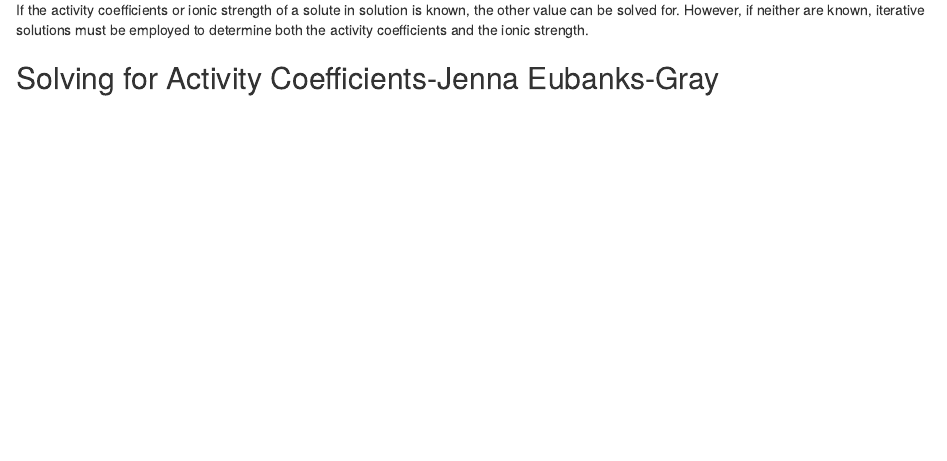
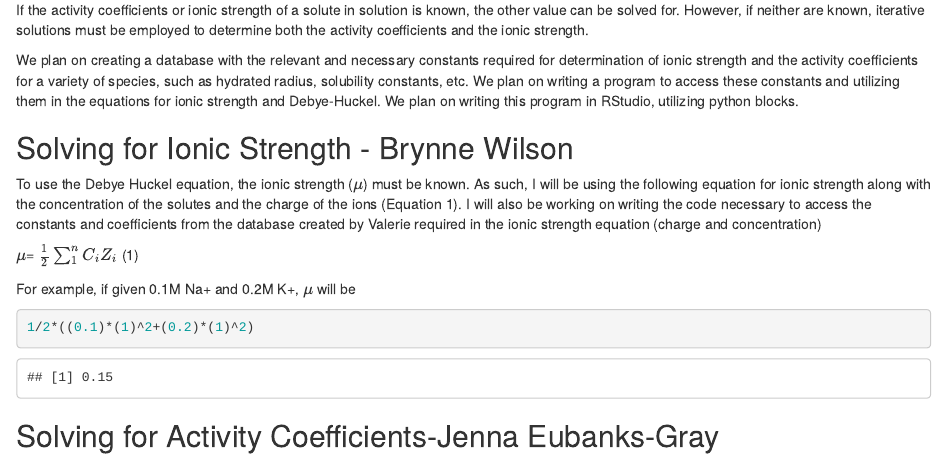
Before and after one commit to JennaHEGray/DebyeHuckel, an R Markdown document (IterativeSolutionsforDebyeHuckel.Rmd): the page in a window 1100 px wide, from 130 px down. Rendered offline with R 4.5, knitr and Pandoc, with nearby package versions.

Commit message:
additions to project
added to introduction, contributed section regarding how we solve for ionic strength

````diff
--- a/IterativeSolutionsforDebyeHuckel.Rmd
+++ b/IterativeSolutionsforDebyeHuckel.Rmd
@@ -10,6 +10,23 @@ knitr::opts_chunk$set(echo = TRUE)
 
 If the activity coefficients or ionic strength of a solute in solution is known, the other value can be solved for. However, if neither are known, iterative solutions must be employed to determine both the activity coefficients and the ionic strength.
 
+We plan on creating a database with the relevant and necessary constants required for determination of ionic strength and the activity coefficients for a variety of species, such as hydrated radius, solubility constants, etc. We plan on writing a program to access these constants and utilizing them in the equations for ionic strength and Debye-Huckel. We plan on writing this program in RStudio, utilizing python blocks.
+
+## Solving for Ionic Strength - Brynne Wilson
+
+To use the Debye Huckel equation, the ionic strength ($\mu$) must be known. As such, I will be using the following equation for ionic strength along with the concentration of the solutes and the charge of the ions (Equation 1). I will also be working on writing the code necessary to access the constants and coefficients from the database created by Valerie required in the ionic strength equation (charge and concentration)
+
+
+$\mu$= $\frac{1}{2}\sum_{1}^{n} C_{i}Z_{i}$		                                                            	                                (1)
+
+For example, if given 0.1M Na+ and 0.2M K+, $\mu$ will be
+
+```{r}
+
+1/2*((0.1)*(1)^2+(0.2)*(1)^2)
+
+```
+
 ## Solving for Activity Coefficients-Jenna Eubanks-Gray
 
 I will be using the $\mu$ calculated in the previous section, the hydrated radii from the database, and the charge of the ion in the Debye-Huckel equation shown in Equation (2).
````
